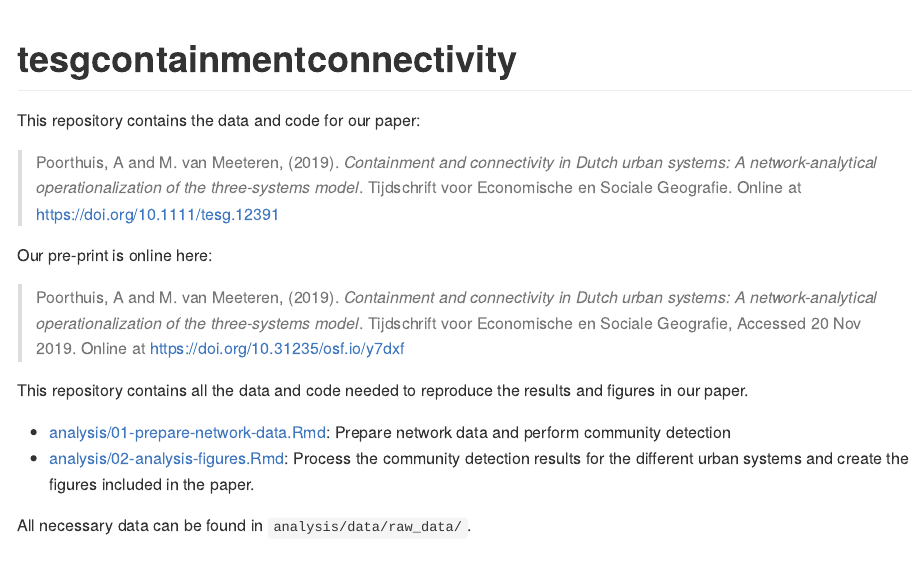
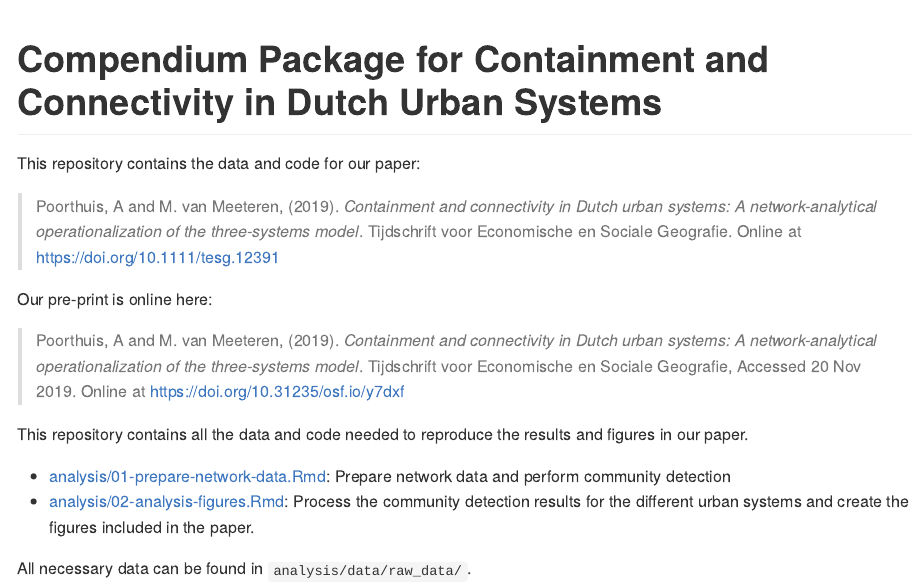
Before and after one commit to atepoorthuis/containment-connectivity-urban-systems, an R Markdown document (README.Rmd): the page in a window 1100 px wide, from its top. The pictures show the output file README.md that the author committed with the source, drawn offline in the style of GitHub; badge pictures from the web are left out.

Commit message:
fix: title readme

````diff
--- a/README.Rmd
+++ b/README.Rmd
@@ -14,7 +14,7 @@ knitr::opts_chunk$set(
 Title <- "Containment and connectivity in Dutch urban systems: A network-analytical operationalization of the three-systems model"
 ```
 
-# tesgcontainmentconnectivity
+# Compendium Package for Containment and Connectivity in Dutch Urban Systems
 
 [![Binder](https://mybinder.org/badge_logo.svg)](https://mybinder.org/v2/gh/atepoorthuis/containment-connectivity-urban-systems/master?urlpath=rstudio)
 [![DOI](https://zenodo.org/badge/220612499.svg)](https://zenodo.org/badge/latestdoi/220612499)
````
Also changed, not shown: README.md.
